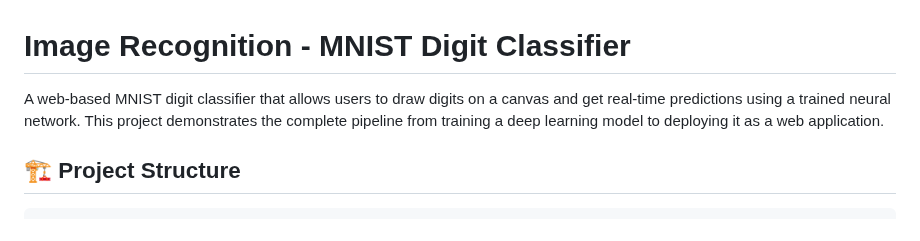
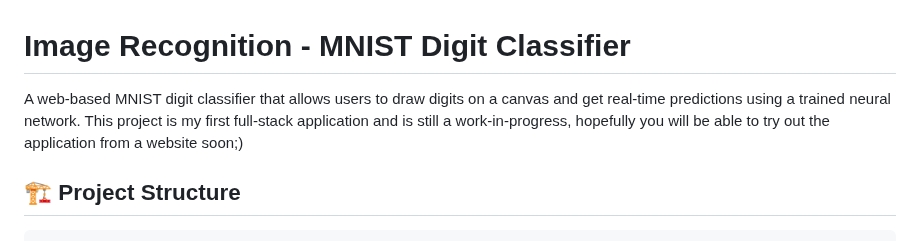
Before and after one commit to EspenLilleengen/Image_recognition, a Markdown page: README.md, the part around the change. Drawn GitHub-style.

```diff
--- a/README.md
+++ b/README.md
@@ -1,6 +1,7 @@
 # Image Recognition - MNIST Digit Classifier
 
-A web-based MNIST digit classifier that allows users to draw digits on a canvas and get real-time predictions using a trained neural network. This project demonstrates the complete pipeline from training a deep learning model to deploying it as a web application.
+A web-based MNIST digit classifier that allows users to draw digits on a canvas and get real-time predictions using a trained neural network. This project is my first full-stack application and is still a work-in-progress, hopefully you will be able to try out the application from a website soon;)
+
 
 ## 🏗️ Project Structure
 
```
